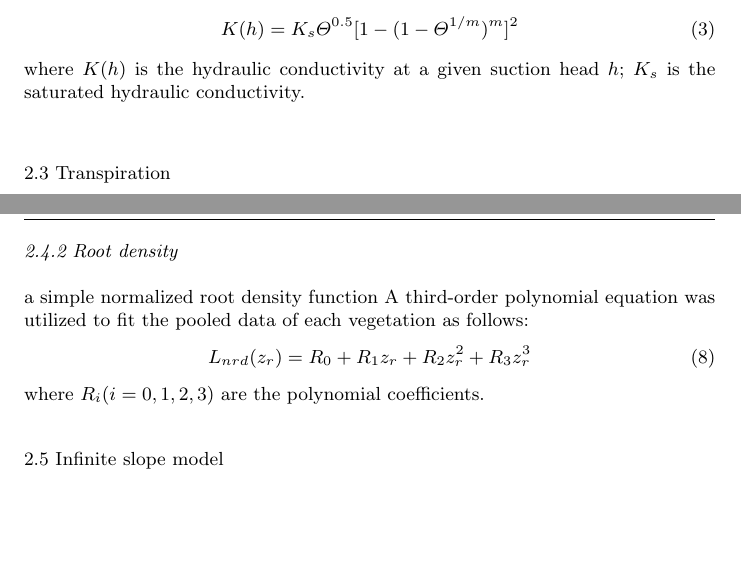
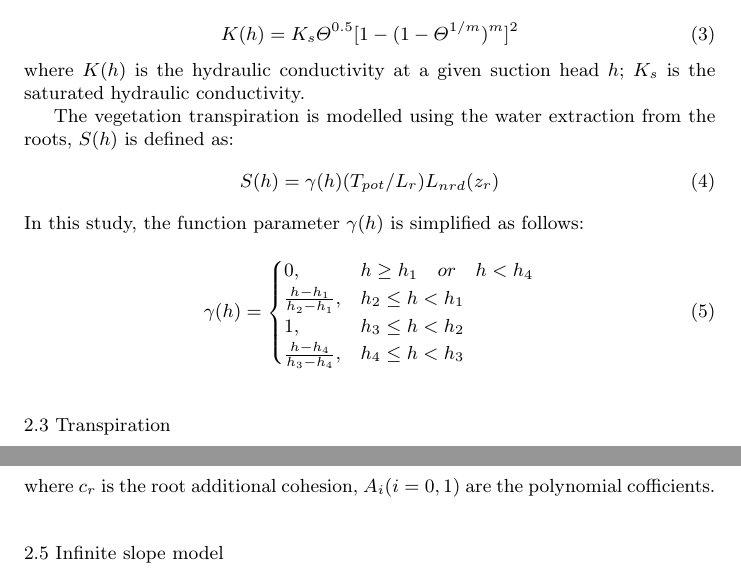
Before and after one commit to smibayy/Paper004, a LaTeX paper (plant and soil/fullpaper.tex): two parts of pages 2 and 3 of 5, joined at a grey line, cut so that both start at the same text, the shorter picture padded with empty space. Compiled offline with pdfLaTeX.

Commit message:
Update fullpaper.tex

```diff
--- a/plant and soil/fullpaper.tex
+++ b/plant and soil/fullpaper.tex
@@ -129,6 +129,19 @@ where $\Theta$ is the soil saturation; $\theta$ is the soil water content; $\the
 \begin{equation}K(h) = K_s \Theta^{0.5}[1-(1-\Theta^{1/m})^m]^2\end{equation}
 where $K(h)$ is the hydraulic conductivity at a given suction head $h$; $K_s$ is the saturated hydraulic conductivity.
 
+The vegetation transpiration is modelled using the water extraction from the roots, $S(h)$ is defined as:
+\begin{equation}S(h)=\gamma(h)(T_{pot}/L_r)L_{nrd}(z_r)\end{equation}
+In this study, the function parameter $\gamma(h)$ is simplified as follows:
+
+\begin{equation}
+\gamma(h)= \begin{cases}
+0, & h \geq h_1 \quad or \quad h < h_4 \\
+\frac{h-h_1}{h_2-h_1}, & h_2 \leq h < h_1 \\
+1, & h_3 \leq h < h_2 \\
+\frac{h-h_4}{h_3-h_4}, & h_4 \leq h < h_3
+\end{cases}
+\end{equation}
+
 \subsection{Transpiration}
 \begin{equation}ET_c=T_{pot}+E_{pot}=(K_{cb}+K_e)ET_0\end{equation}
 where:
@@ -156,4 +164,0 @@ where $R_i$ ($i$=0,1,2,3) are the polynomial coeffecients.
-\subsubsection{Root density}
-
-a simple normalized root density function
-A third-order polynomial equation was utilized to fit the pooled data of each vegetation as follows:
@@ -162,3 +172,5 @@ where $R_i (i=0,1,2,3) $ are the polynomial coefficients.
+\begin{equation}c_r=A_0 L_{nrd}+A_1\end{equation}
+where $c_r$ is the root additional cohesion, $A_i(i=0,1)$ are the polynomial cofficients.
 
 \subsection{Infinite slope model}
 
```
Also changed, not shown: plant and soil/fullpaper.tex (9 more changed lines).
